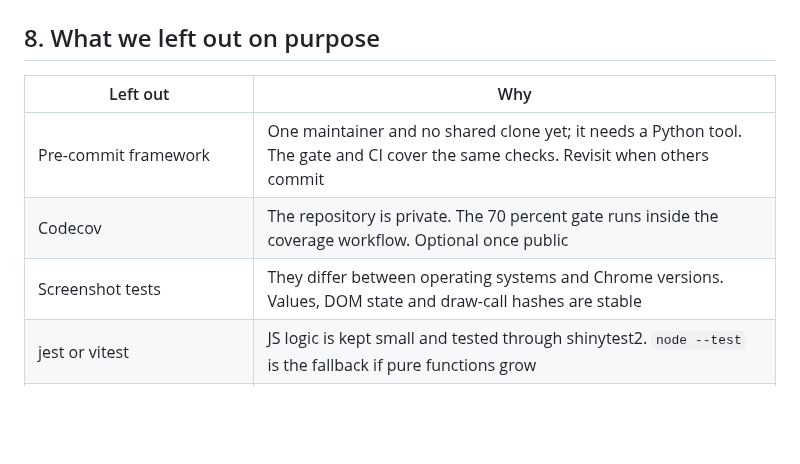
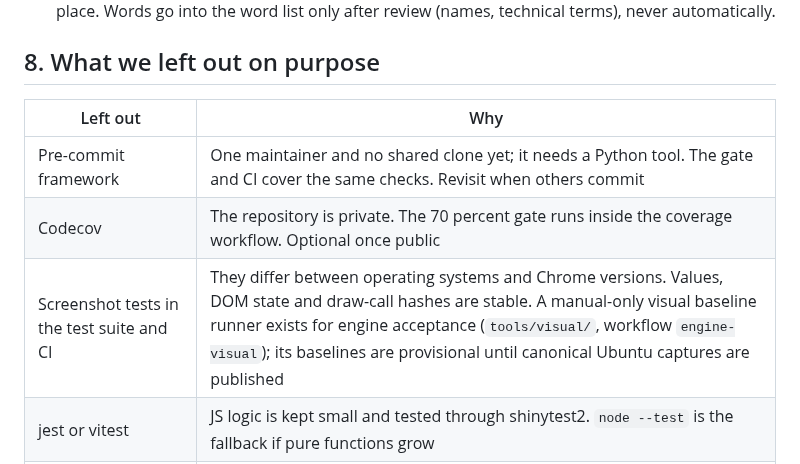
Before and after one commit to insightsurge/mascot, a Markdown page: docs/standards.md, the part around the change. GitHub-like rendering; blank space fills up the shorter version.

Commit message:
docs: standards.md names the manual visual baseline runner (#414) (#415)

```diff
--- a/docs/standards.md
+++ b/docs/standards.md
@@ -437,7 +437,7 @@ versions in `lint.yaml` and `gate-self-test.yaml` in step with the local install
 |---|---|
 | Pre-commit framework | One maintainer and no shared clone yet; it needs a Python tool. The gate and CI cover the same checks. Revisit when others commit |
 | Codecov | The repository is private. The 70 percent gate runs inside the coverage workflow. Optional once public |
-| Screenshot tests | They differ between operating systems and Chrome versions. Values, DOM state and draw-call hashes are stable |
+| Screenshot tests in the test suite and CI | They differ between operating systems and Chrome versions. Values, DOM state and draw-call hashes are stable. A manual-only visual baseline runner exists for engine acceptance (`tools/visual/`, workflow `engine-visual`); its baselines are provisional until canonical Ubuntu captures are published |
 | jest or vitest | JS logic is kept small and tested through shinytest2. `node --test` is the fallback if pure functions grow |
 | TypeScript and a build step | Only needed for TypeScript or npm libraries. Plain JS is its own source and needs no Node in CI |
 | htmlwidgets | An extra dependency built around plots; `htmlDependency()` plus an output binding is enough |
```
